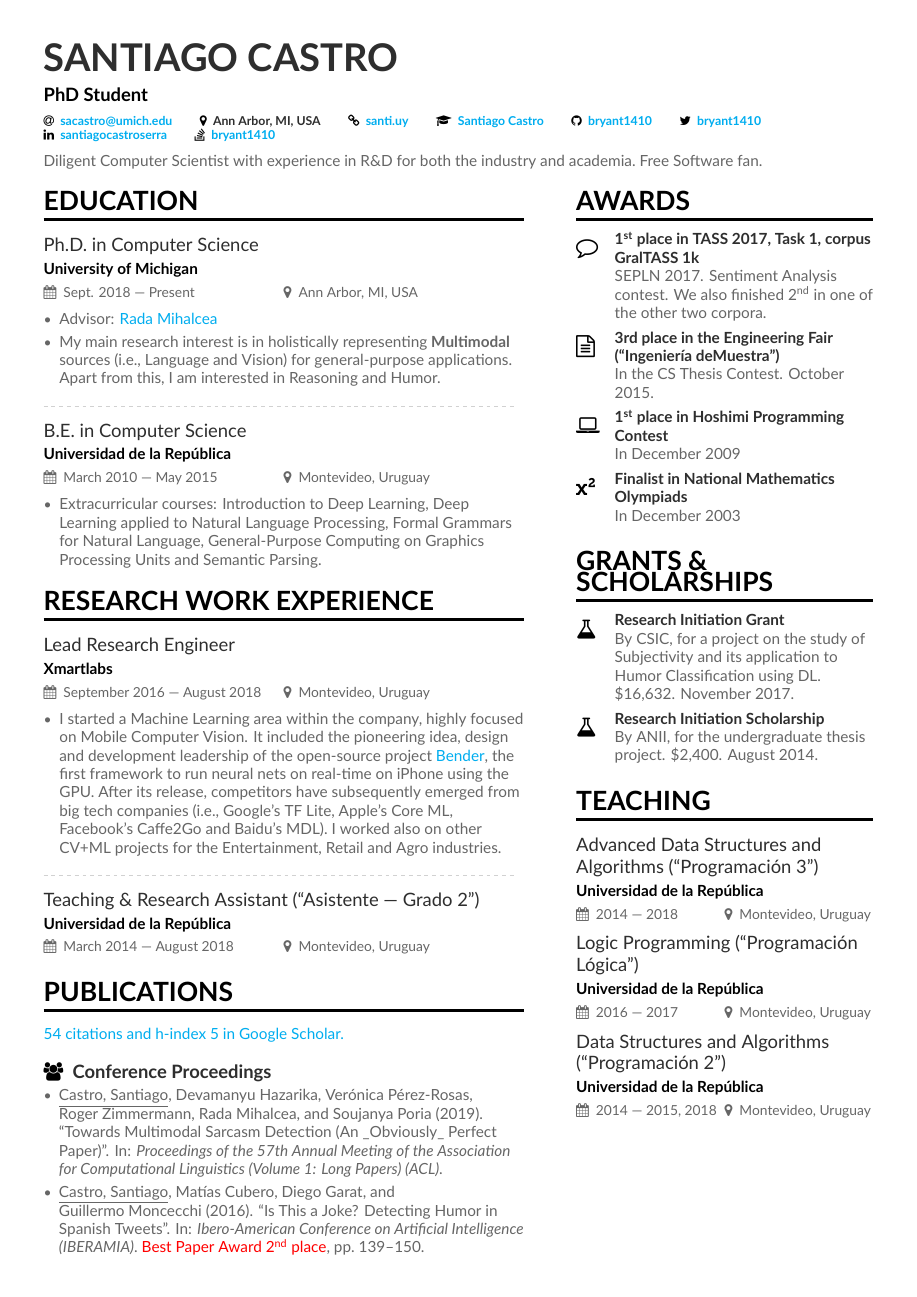
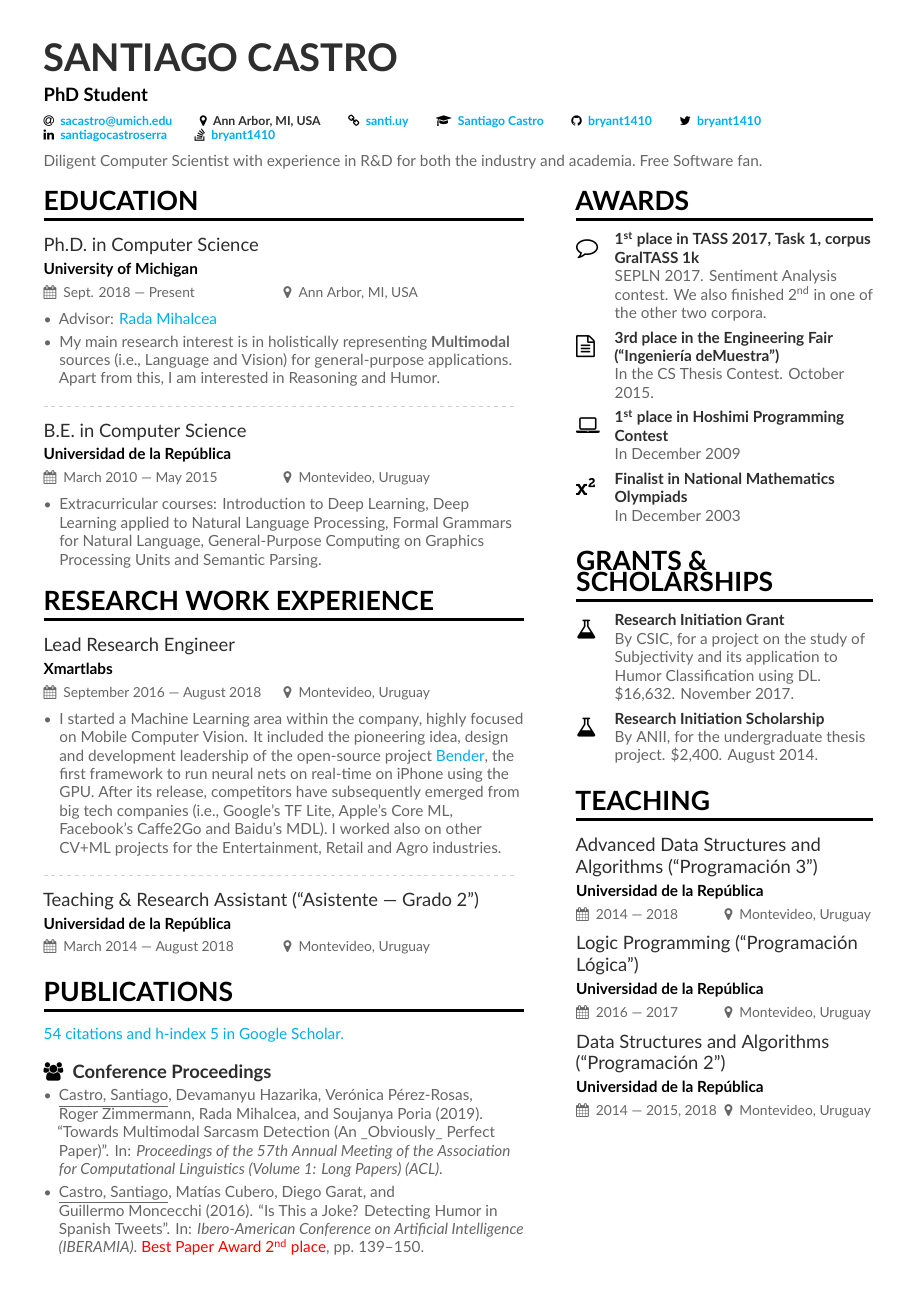
Before and after one commit to bryant1410/resume, a LaTeX CV (main.tex): page 1 of 3. Compiled offline with XeLaTeX.

Commit message:
Fine-tune the typography

```diff
--- a/main.tex
+++ b/main.tex
@@ -13,6 +13,9 @@
 %%%%%%%%%%%%%%%%
 \documentclass[10pt,a4paper,academicons]{altacv}
 
+\usepackage[T1]{fontenc}
+\usepackage[utf8]{inputenc}
+\usepackage{microtype}
 \usepackage[hidelinks]{hyperref}
 \usepackage[super]{nth}
 
@@ -20,11 +23,11 @@
 
 \setmainfont{Lato}
 
-\definecolor{VividPurple}{HTML}{000000}
+\definecolor{Vivid}{HTML}{000000}
 \definecolor{SlateGrey}{HTML}{2E2E2E}
 \definecolor{LightGrey}{HTML}{666666}
-\colorlet{heading}{VividPurple}
-\colorlet{accent}{VividPurple}
+\colorlet{heading}{Vivid}
+\colorlet{accent}{Vivid}
 \colorlet{emphasis}{SlateGrey}
 \colorlet{body}{LightGrey}
 
```
Also changed, not shown: main.tex (1 more changed lines).
